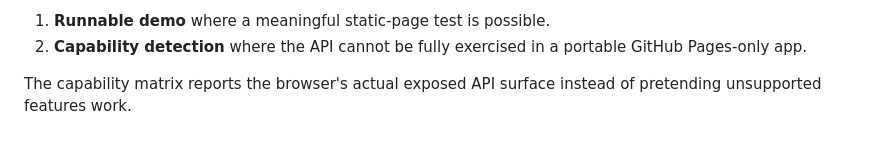
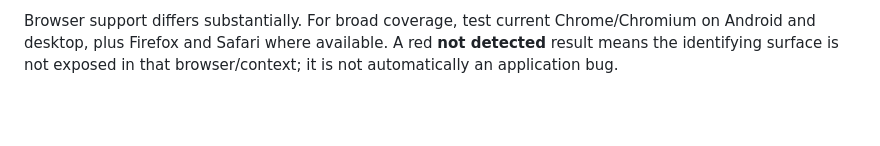
Before and after one commit to DNG0101/Super-api, a Markdown page: README.md, the part around one of its changes. GitHub-like rendering; blank space fills up the shorter version.

```diff
--- a/README.md
+++ b/README.md
@@ -50,5 +72,2 @@ Therefore the project uses two strategies:
 
-1. **Runnable demo** where a meaningful static-page test is possible.
-2. **Capability detection** where the API cannot be fully exercised in a portable GitHub Pages-only app.
-
-The capability matrix reports the browser's actual exposed API surface instead of pretending unsupported features work.
+Browser support differs substantially. For broad coverage, test current Chrome/Chromium on Android and desktop, plus Firefox and Safari where available. A red **not detected** result means the identifying surface is not exposed in that browser/context; it is not automatically an application bug.
```
Also changed, not shown: other parts of README.md (+48 -26 lines).
